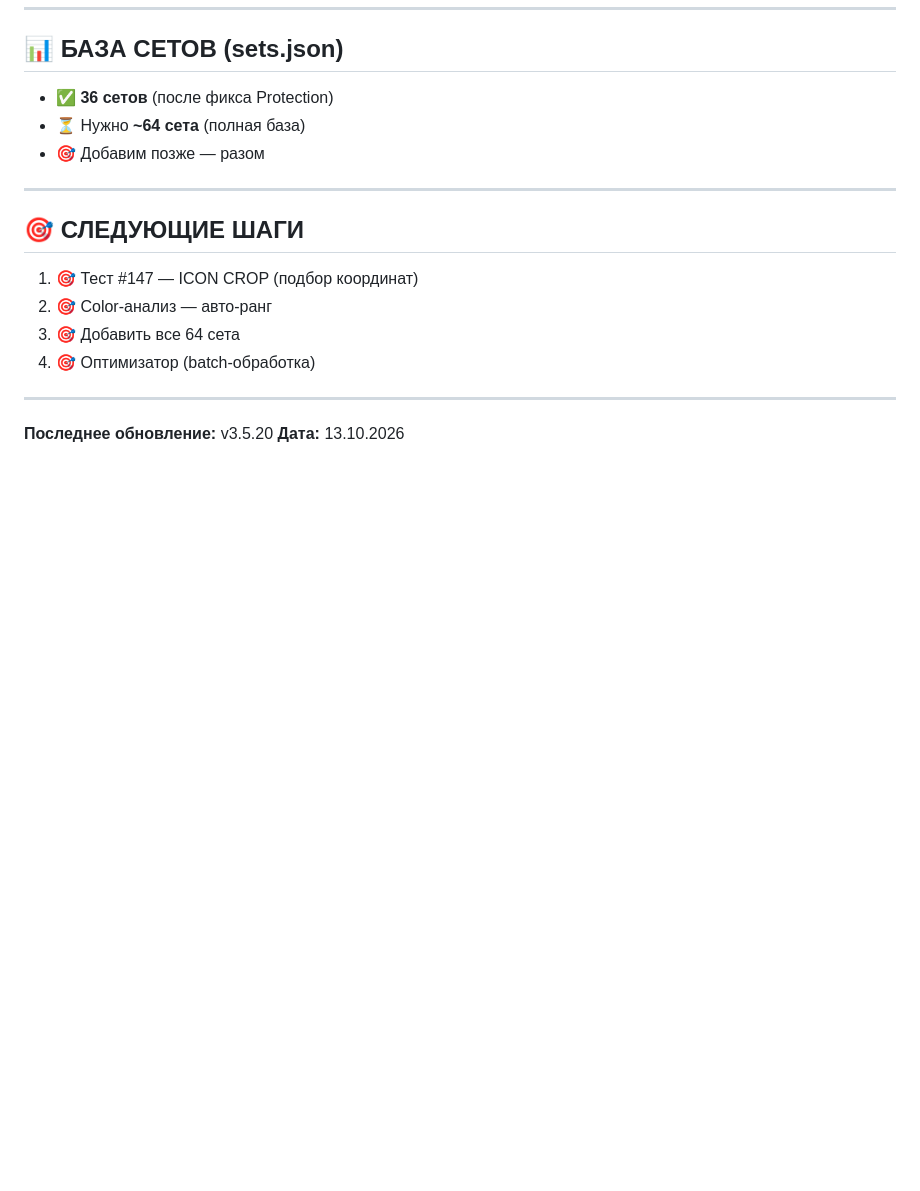
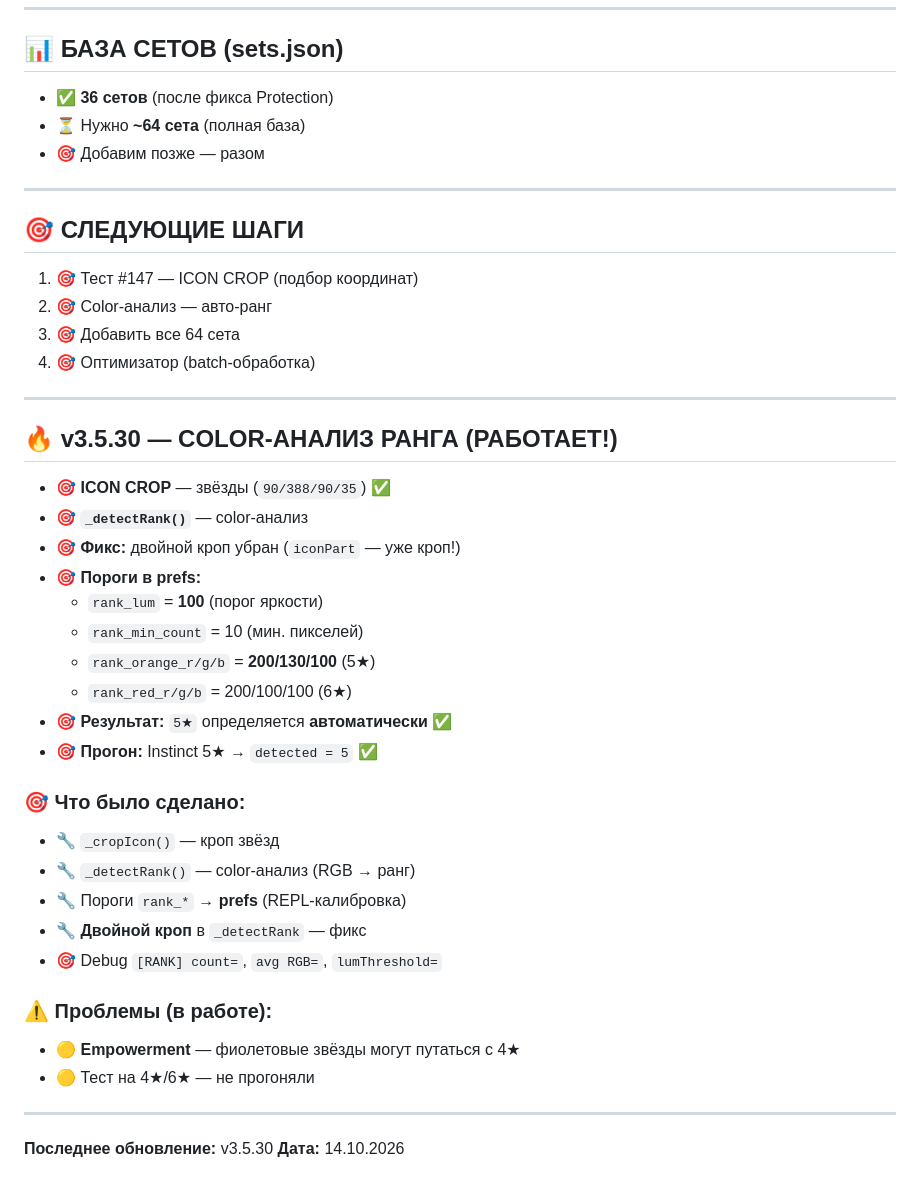
Before and after one commit to artdota32-boop/raid_app, a Markdown page: PROJECT_HISTORY.md, the part around the change. Rendered like a GitHub page; blank space fills up the shorter version.

Commit message:
v3.5.30: PROJECT_HISTORY update

```diff
--- a/PROJECT_HISTORY.md
+++ b/PROJECT_HISTORY.md
@@ -171,5 +171,31 @@ raid_app/
 
 ---
 
-**Последнее обновление:** v3.5.20
-**Дата:** 13.10.2026
+## 🔥 v3.5.30 — COLOR-АНАЛИЗ РАНГА (РАБОТАЕТ!)
+
+- 🎯 **ICON CROP** — звёзды (`90/388/90/35`) ✅
+- 🎯 **`_detectRank()`** — color-анализ
+- 🎯 **Фикс:** двойной кроп убран (`iconPart` — уже кроп!)
+- 🎯 **Пороги в prefs:**
+  - `rank_lum` = **100** (порог яркости)
+  - `rank_min_count` = 10 (мин. пикселей)
+  - `rank_orange_r/g/b` = **200/130/100** (5★)
+  - `rank_red_r/g/b` = 200/100/100 (6★)
+- 🎯 **Результат:** `5★` определяется **автоматически** ✅
+- 🎯 **Прогон:** Instinct 5★ → `detected = 5` ✅
+
+### 🎯 Что было сделано:
+- 🔧 `_cropIcon()` — кроп звёзд
+- 🔧 `_detectRank()` — color-анализ (RGB → ранг)
+- 🔧 Пороги `rank_*` → **prefs** (REPL-калибровка)
+- 🔧 **Двойной кроп** в `_detectRank` — фикс
+- 🎯 Debug `[RANK] count=`, `avg RGB=`, `lumThreshold=`
+
+### ⚠️ Проблемы (в работе):
+- 🟡 **Empowerment** — фиолетовые звёзды могут путаться с 4★
+- 🟡 Тест на 4★/6★ — не прогоняли
+
+---
+
+**Последнее обновление:** v3.5.30
+**Дата:** 14.10.2026
```
